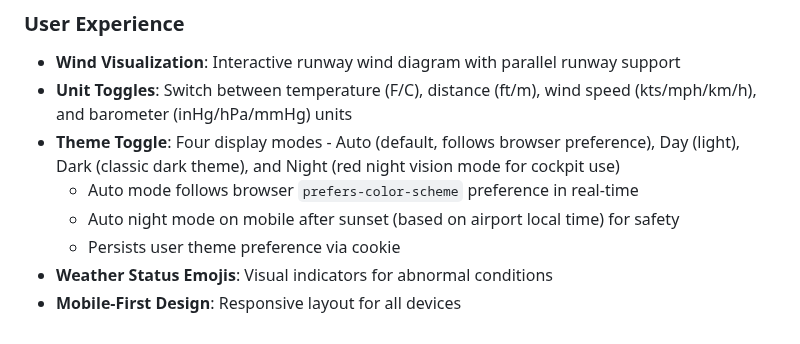
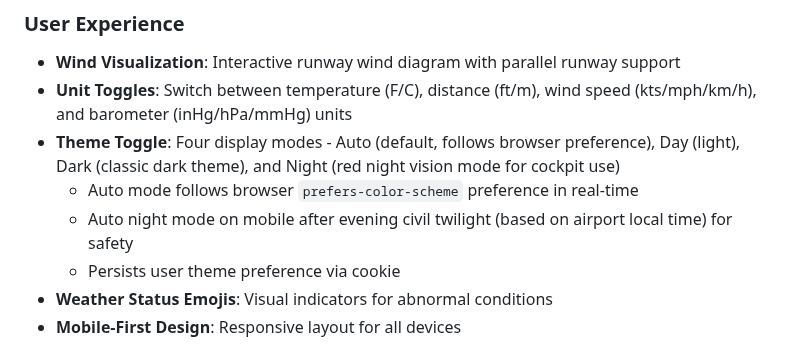
Before and after one commit to alexwitherspoon/aviationwx, a Markdown page: README.md, the part around the change. GitHub-like rendering.

```diff
--- a/README.md
+++ b/README.md
@@ -50,7 +50,7 @@ AviationWX.org provides real-time, localized weather data specifically designed
 - **Unit Toggles**: Switch between temperature (F/C), distance (ft/m), wind speed (kts/mph/km/h), and barometer (inHg/hPa/mmHg) units
 - **Theme Toggle**: Four display modes - Auto (default, follows browser preference), Day (light), Dark (classic dark theme), and Night (red night vision mode for cockpit use)
   - Auto mode follows browser `prefers-color-scheme` preference in real-time
-  - Auto night mode on mobile after sunset (based on airport local time) for safety
+  - Auto night mode on mobile after evening civil twilight (based on airport local time) for safety
   - Persists user theme preference via cookie
 - **Weather Status Emojis**: Visual indicators for abnormal conditions
 - **Mobile-First Design**: Responsive layout for all devices
```
Also changed, not shown: docs/ARCHITECTURE.md (+3 -1 lines), docs/DATA_FLOW.md (+34 -2 lines).
